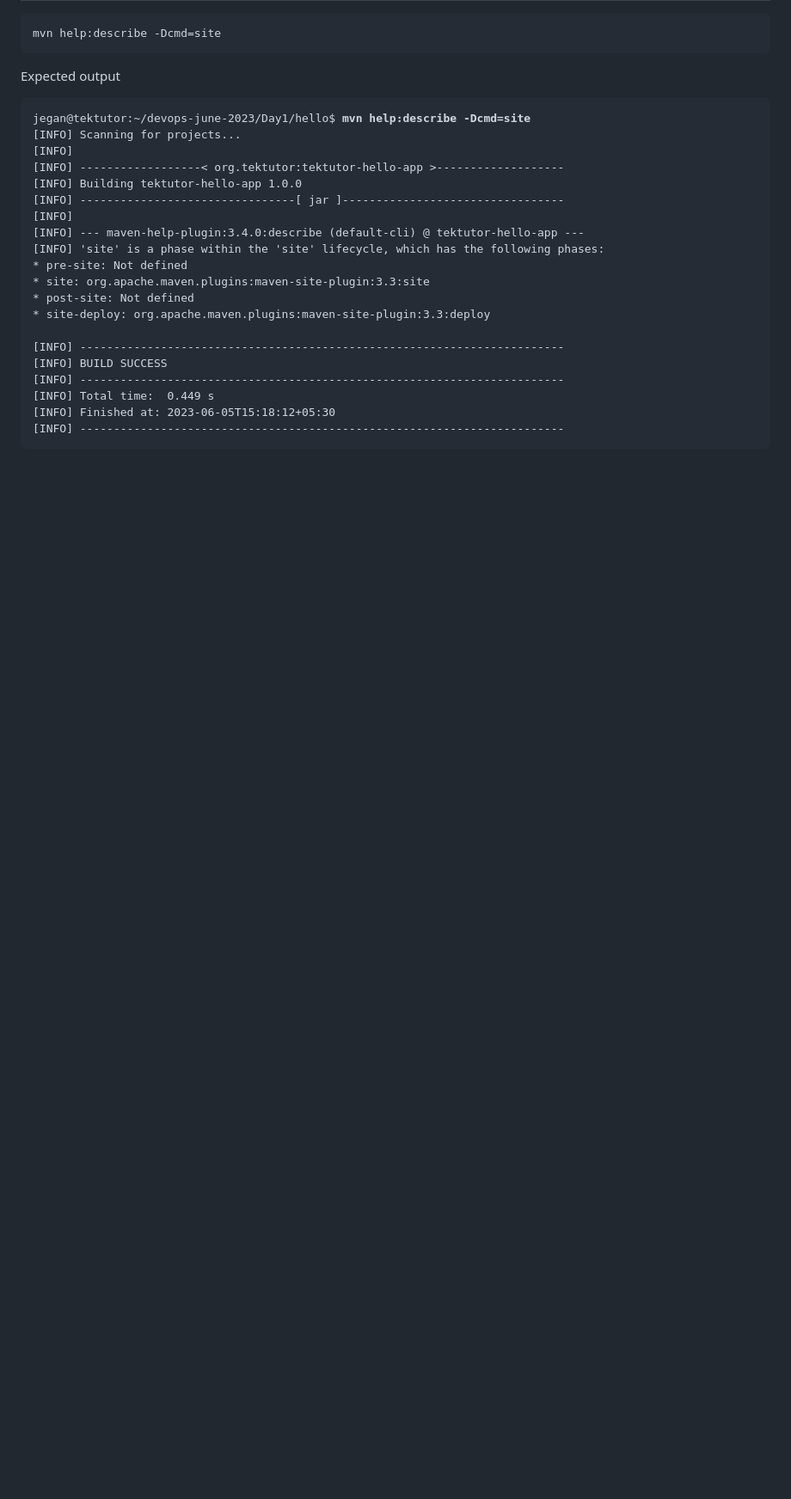
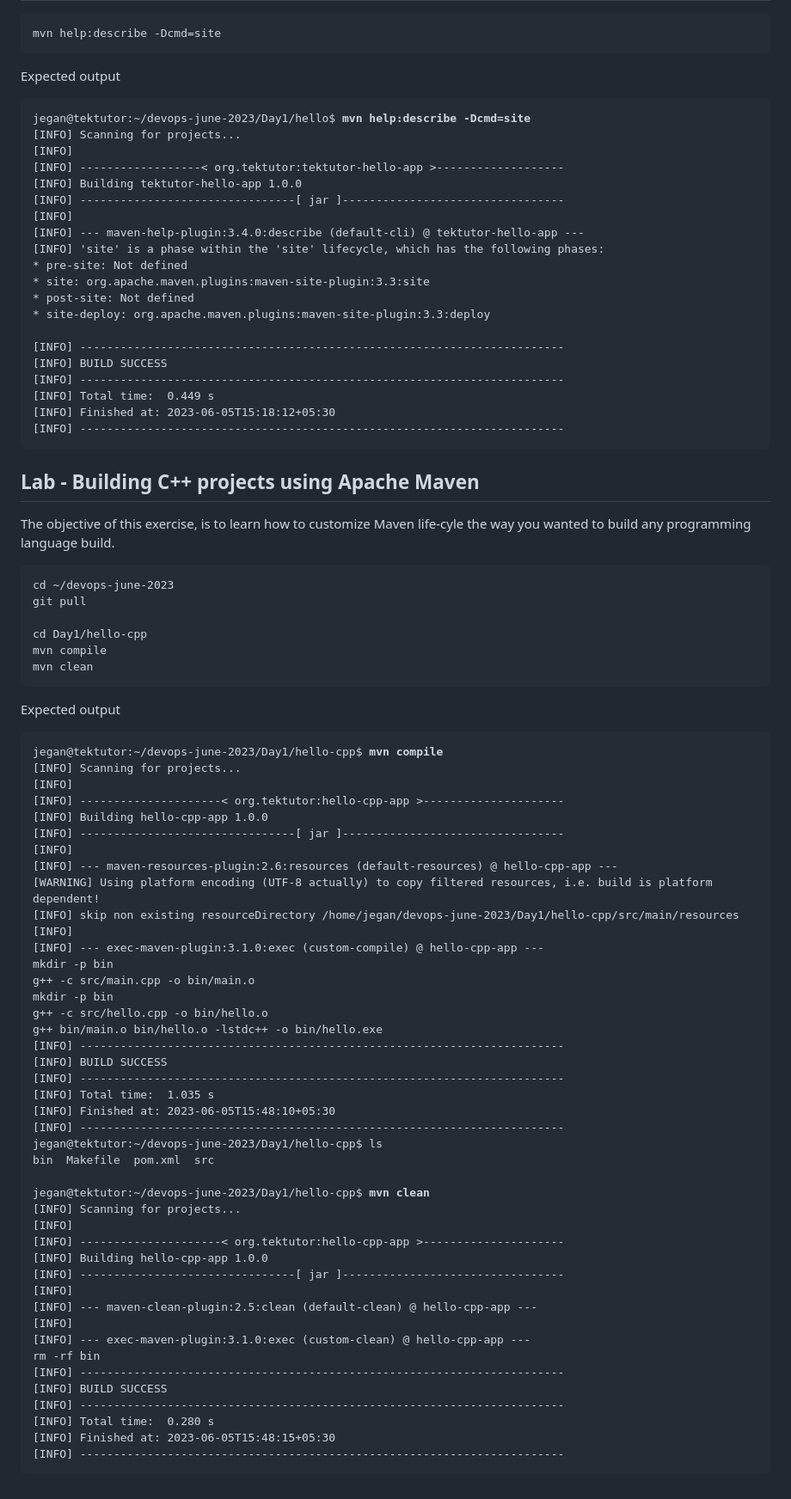
Before and after one commit to Renuavhi/devops-june-2023, a Markdown page: Day1/README.md, the part around the change. Shown at 86% size. GitHub-like rendering; blank space fills up the shorter version.

````diff
--- a/Day1/README.md
+++ b/Day1/README.md
@@ -715,3 +715,63 @@ jegan@tektutor:~/devops-june-2023/Day1/hello$ <b>mvn help:describe -Dcmd=site</b
 [INFO] Finished at: 2023-06-05T15:18:12+05:30
 [INFO] ------------------------------------------------------------------------
 </pre>
+
+
+## Lab - Building C++ projects using Apache Maven
+The objective of this exercise, is to learn how to customize Maven life-cyle the way you wanted to build any programming language build.
+
+```
+cd ~/devops-june-2023
+git pull
+
+cd Day1/hello-cpp
+mvn compile
+mvn clean
+```
+
+Expected output
+<pre>
+jegan@tektutor:~/devops-june-2023/Day1/hello-cpp$ <b>mvn compile</b>
+[INFO] Scanning for projects...
+[INFO]
+[INFO] ---------------------< org.tektutor:hello-cpp-app >---------------------
+[INFO] Building hello-cpp-app 1.0.0
+[INFO] --------------------------------[ jar ]---------------------------------
+[INFO]
+[INFO] --- maven-resources-plugin:2.6:resources (default-resources) @ hello-cpp-app ---
+[WARNING] Using platform encoding (UTF-8 actually) to copy filtered resources, i.e. build is platform dependent!
+[INFO] skip non existing resourceDirectory /home/jegan/devops-june-2023/Day1/hello-cpp/src/main/resources
+[INFO]
+[INFO] --- exec-maven-plugin:3.1.0:exec (custom-compile) @ hello-cpp-app ---
+mkdir -p bin
+g++ -c src/main.cpp -o bin/main.o
+mkdir -p bin
+g++ -c src/hello.cpp -o bin/hello.o
+g++ bin/main.o bin/hello.o -lstdc++ -o bin/hello.exe
+[INFO] ------------------------------------------------------------------------
+[INFO] BUILD SUCCESS
+[INFO] ------------------------------------------------------------------------
+[INFO] Total time:  1.035 s
+[INFO] Finished at: 2023-06-05T15:48:10+05:30
+[INFO] ------------------------------------------------------------------------
+jegan@tektutor:~/devops-june-2023/Day1/hello-cpp$ ls
+bin  Makefile  pom.xml  src
+
+jegan@tektutor:~/devops-june-2023/Day1/hello-cpp$ <b>mvn clean</b>
+[INFO] Scanning for projects...
+[INFO]
+[INFO] ---------------------< org.tektutor:hello-cpp-app >---------------------
+[INFO] Building hello-cpp-app 1.0.0
+[INFO] --------------------------------[ jar ]---------------------------------
+[INFO]
+[INFO] --- maven-clean-plugin:2.5:clean (default-clean) @ hello-cpp-app ---
+[INFO]
+[INFO] --- exec-maven-plugin:3.1.0:exec (custom-clean) @ hello-cpp-app ---
+rm -rf bin
+[INFO] ------------------------------------------------------------------------
+[INFO] BUILD SUCCESS
+[INFO] ------------------------------------------------------------------------
+[INFO] Total time:  0.280 s
+[INFO] Finished at: 2023-06-05T15:48:15+05:30
+[INFO] ------------------------------------------------------------------------
+</pre>
````
